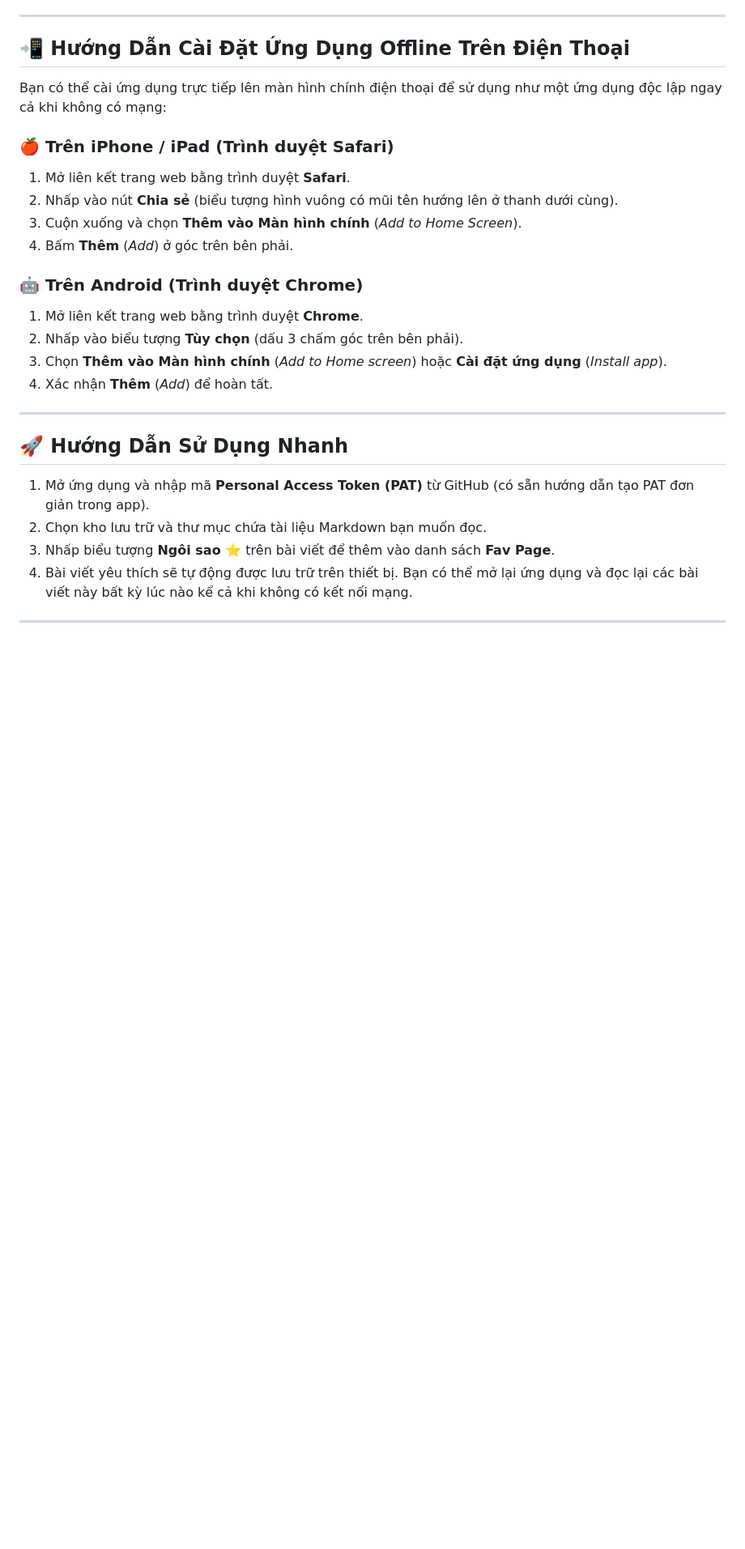
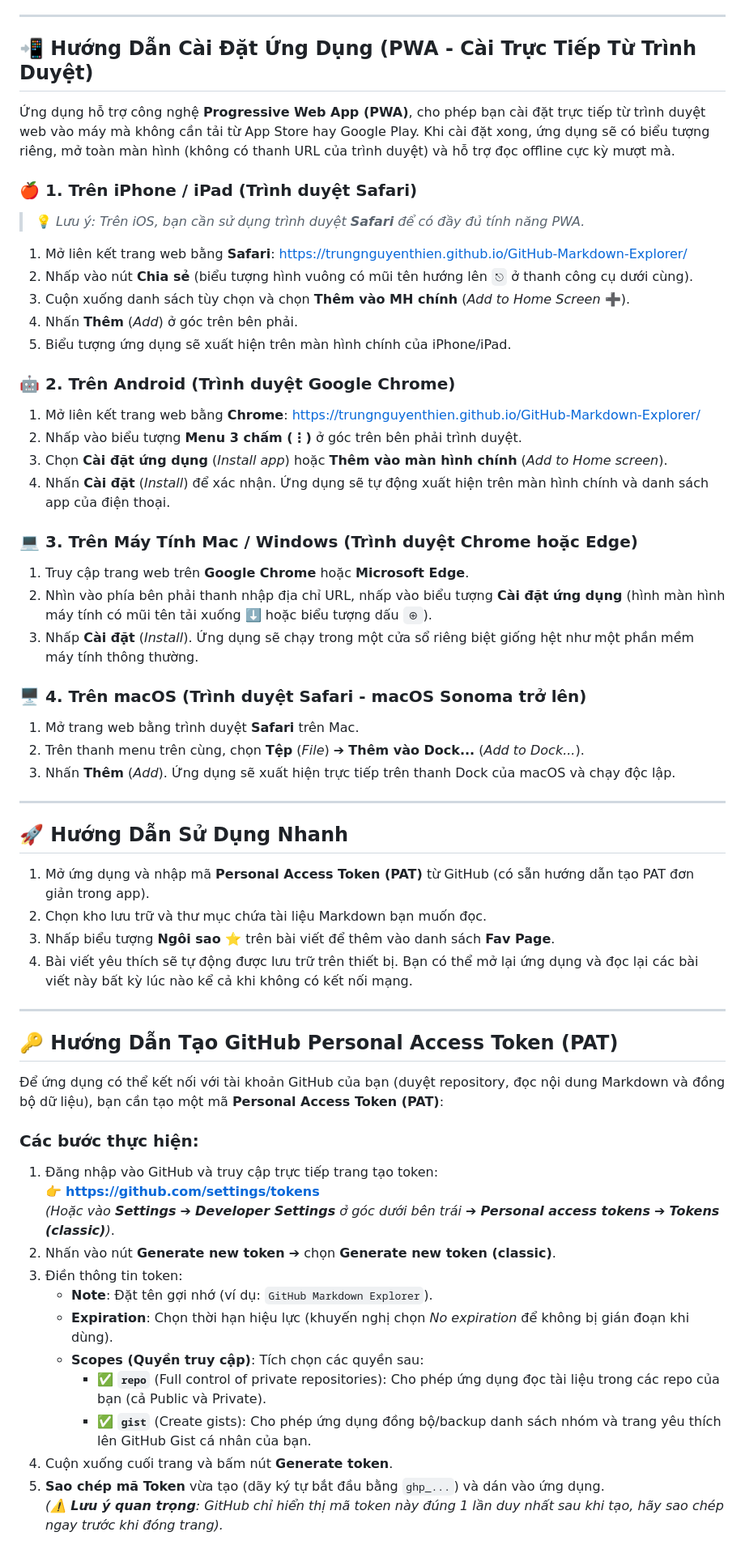
Before and after one commit to trungnguyenthien/GitHub-Markdown-Explorer, a Markdown page: README.md, the part around one of its changes. Shown at 81% size. Rendered like a GitHub page; blank space fills up the shorter version.

Commit message:
docs: update README.md

```diff
--- a/README.md
+++ b/README.md
@@ -22,21 +22,33 @@
 
 ---
 
-## 📲 Hướng Dẫn Cài Đặt Ứng Dụng Offline Trên Điện Thoại
+## 📲 Hướng Dẫn Cài Đặt Ứng Dụng (PWA - Cài Trực Tiếp Từ Trình Duyệt)
 
-Bạn có thể cài ứng dụng trực tiếp lên màn hình chính điện thoại để sử dụng như một ứng dụng độc lập ngay cả khi không có mạng:
+Ứng dụng hỗ trợ công nghệ **Progressive Web App (PWA)**, cho phép bạn cài đặt trực tiếp từ trình duyệt web vào máy mà không cần tải từ App Store hay Google Play. Khi cài đặt xong, ứng dụng sẽ có biểu tượng riêng, mở toàn màn hình (không có thanh URL của trình duyệt) và hỗ trợ đọc offline cực kỳ mượt mà.
 
-### 🍎 Trên iPhone / iPad (Trình duyệt Safari)
-1. Mở liên kết trang web bằng trình duyệt **Safari**.
-2. Nhấp vào nút **Chia sẻ** (biểu tượng hình vuông có mũi tên hướng lên ở thanh dưới cùng).
-3. Cuộn xuống và chọn **Thêm vào Màn hình chính** (*Add to Home Screen*).
-4. Bấm **Thêm** (*Add*) ở góc trên bên phải.
+### 🍎 1. Trên iPhone / iPad (Trình duyệt Safari)
+> 💡 *Lưu ý: Trên iOS, bạn cần sử dụng trình duyệt **Safari** để có đầy đủ tính năng PWA.*
+1. Mở liên kết trang web bằng **Safari**: [https://trungnguyenthien.github.io/GitHub-Markdown-Explorer/](https://trungnguyenthien.github.io/GitHub-Markdown-Explorer/)
+2. Nhấp vào nút **Chia sẻ** (biểu tượng hình vuông có mũi tên hướng lên `⎋` ở thanh công cụ dưới cùng).
+3. Cuộn xuống danh sách tùy chọn và chọn **Thêm vào MH chính** (*Add to Home Screen* ➕).
+4. Nhấn **Thêm** (*Add*) ở góc trên bên phải.
+5. Biểu tượng ứng dụng sẽ xuất hiện trên màn hình chính của iPhone/iPad.
 
-### 🤖 Trên Android (Trình duyệt Chrome)
-1. Mở liên kết trang web bằng trình duyệt **Chrome**.
-2. Nhấp vào biểu tượng **Tùy chọn** (dấu 3 chấm góc trên bên phải).
-3. Chọn **Thêm vào Màn hình chính** (*Add to Home screen*) hoặc **Cài đặt ứng dụng** (*Install app*).
-4. Xác nhận **Thêm** (*Add*) để hoàn tất.
+### 🤖 2. Trên Android (Trình duyệt Google Chrome)
+1. Mở liên kết trang web bằng **Chrome**: [https://trungnguyenthien.github.io/GitHub-Markdown-Explorer/](https://trungnguyenthien.github.io/GitHub-Markdown-Explorer/)
+2. Nhấp vào biểu tượng **Menu 3 chấm (⋮)** ở góc trên bên phải trình duyệt.
+3. Chọn **Cài đặt ứng dụng** (*Install app*) hoặc **Thêm vào màn hình chính** (*Add to Home screen*).
+4. Nhấn **Cài đặt** (*Install*) để xác nhận. Ứng dụng sẽ tự động xuất hiện trên màn hình chính và danh sách app của điện thoại.
+
+### 💻 3. Trên Máy Tính Mac / Windows (Trình duyệt Chrome hoặc Edge)
+1. Truy cập trang web trên **Google Chrome** hoặc **Microsoft Edge**.
+2. Nhìn vào phía bên phải thanh nhập địa chỉ URL, nhấp vào biểu tượng **Cài đặt ứng dụng** (hình màn hình máy tính có mũi tên tải xuống ⬇️ hoặc biểu tượng dấu `⊕`).
+3. Nhấp **Cài đặt** (*Install*). Ứng dụng sẽ chạy trong một cửa sổ riêng biệt giống hệt như một phần mềm máy tính thông thường.
+
+### 🖥️ 4. Trên macOS (Trình duyệt Safari - macOS Sonoma trở lên)
+1. Mở trang web bằng trình duyệt **Safari** trên Mac.
+2. Trên thanh menu trên cùng, chọn **Tệp** (*File*) ➔ **Thêm vào Dock...** (*Add to Dock...*).
+3. Nhấn **Thêm** (*Add*). Ứng dụng sẽ xuất hiện trực tiếp trên thanh Dock của macOS và chạy độc lập.
 
 ---
 
@@ -49,3 +61,22 @@ Bạn có thể cài ứng dụng trực tiếp lên màn hình chính điện t
 
 ---
 
+## 🔑 Hướng Dẫn Tạo GitHub Personal Access Token (PAT)
+
+Để ứng dụng có thể kết nối với tài khoản GitHub của bạn (duyệt repository, đọc nội dung Markdown và đồng bộ dữ liệu), bạn cần tạo một mã **Personal Access Token (PAT)**:
+
+### Các bước thực hiện:
+1. Đăng nhập vào GitHub và truy cập trực tiếp trang tạo token:
+   👉 **[https://github.com/settings/tokens](https://github.com/settings/tokens)**
+   *(Hoặc vào **Settings** ➔ **Developer Settings** ở góc dưới bên trái ➔ **Personal access tokens** ➔ **Tokens (classic)**)*.
+2. Nhấn vào nút **Generate new token** ➔ chọn **Generate new token (classic)**.
+3. Điền thông tin token:
+   - **Note**: Đặt tên gợi nhớ (ví dụ: `GitHub Markdown Explorer`).
+   - **Expiration**: Chọn thời hạn hiệu lực (khuyến nghị chọn *No expiration* để không bị gián đoạn khi dùng).
+   - **Scopes (Quyền truy cập)**: Tích chọn các quyền sau:
+     - ✅ **`repo`** (Full control of private repositories): Cho phép ứng dụng đọc tài liệu trong các repo của bạn (cả Public và Private).
+     - ✅ **`gist`** (Create gists): Cho phép ứng dụng đồng bộ/backup danh sách nhóm và trang yêu thích lên GitHub Gist cá nhân của bạn.
+4. Cuộn xuống cuối trang và bấm nút **Generate token**.
+5. **Sao chép mã Token** vừa tạo (dãy ký tự bắt đầu bằng `ghp_...`) và dán vào ứng dụng.
+   *(⚠️ **Lưu ý quan trọng**: GitHub chỉ hiển thị mã token này đúng 1 lần duy nhất sau khi tạo, hãy sao chép ngay trước khi đóng trang).*
+
```
Also changed, not shown: other parts of README.md (+13 -0 lines).
